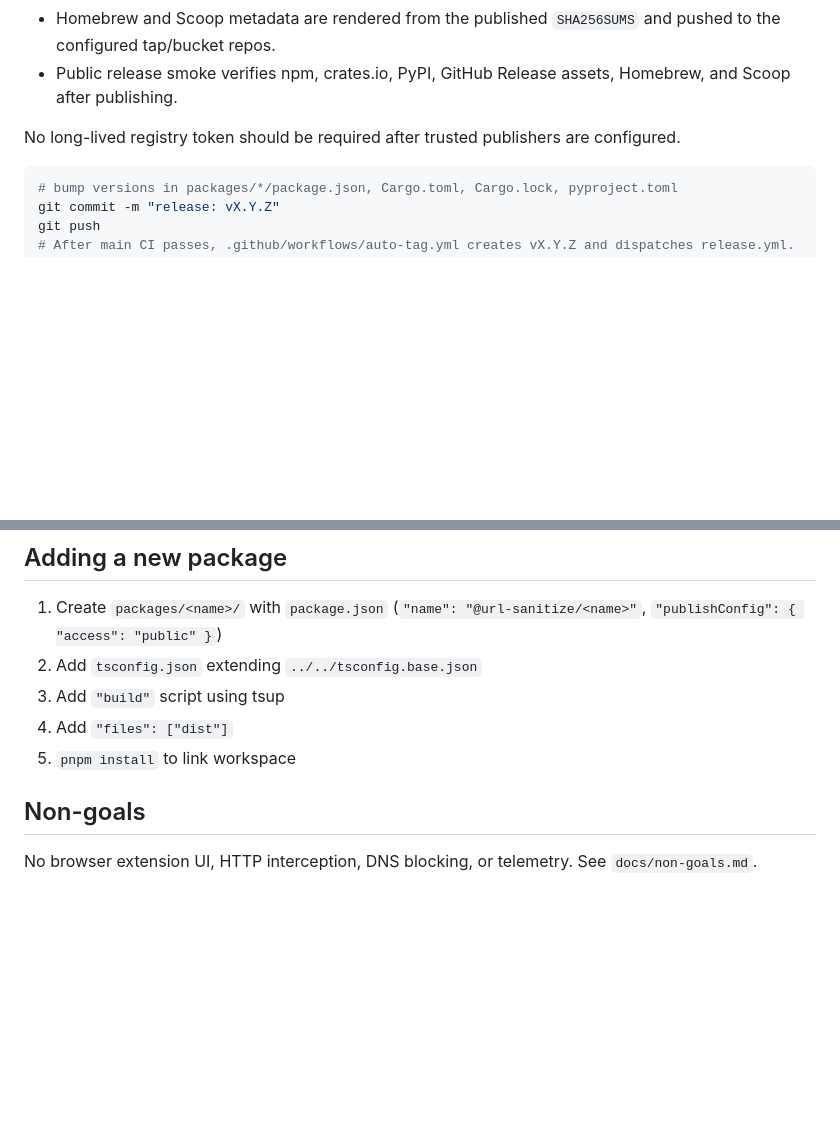
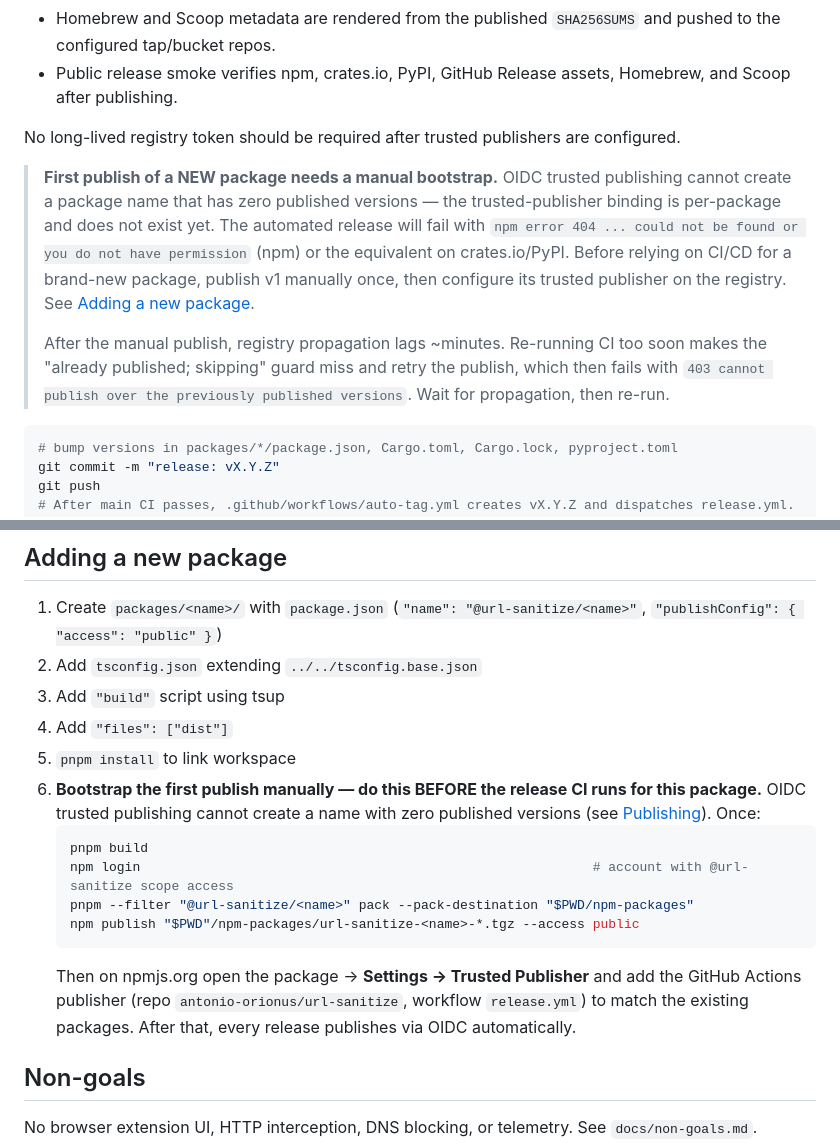
Before and after one commit to antonio-orionus/url-sanitize, a Markdown page: AGENTS.md, 2 parts joined by grey strips. Rendered like a GitHub page; blank space fills up the shorter version.

Commit message:
docs: note manual bootstrap for first publish of new packages

````diff
--- a/AGENTS.md
+++ b/AGENTS.md
@@ -76,6 +76,10 @@ Publish is automated from version-bump PRs and `v*` tags:
 
 No long-lived registry token should be required after trusted publishers are configured.
 
+> **First publish of a NEW package needs a manual bootstrap.** OIDC trusted publishing cannot create a package name that has zero published versions — the trusted-publisher binding is per-package and does not exist yet. The automated release will fail with `npm error 404 ... could not be found or you do not have permission` (npm) or the equivalent on crates.io/PyPI. Before relying on CI/CD for a brand-new package, publish v1 manually once, then configure its trusted publisher on the registry. See [Adding a new package](#adding-a-new-package).
+>
+> After the manual publish, registry propagation lags ~minutes. Re-running CI too soon makes the "already published; skipping" guard miss and retry the publish, which then fails with `403 cannot publish over the previously published versions`. Wait for propagation, then re-run.
+
 ```bash
 # bump versions in packages/*/package.json, Cargo.toml, Cargo.lock, pyproject.toml
 git commit -m "release: vX.Y.Z"
@@ -107,6 +111,14 @@ Result is a discriminated union: `{ kind: 'unchanged' } | { kind: 'cleaned', str
 3. Add `"build"` script using tsup
 4. Add `"files": ["dist"]`
 5. `pnpm install` to link workspace
+6. **Bootstrap the first publish manually — do this BEFORE the release CI runs for this package.** OIDC trusted publishing cannot create a name with zero published versions (see [Publishing](#publishing)). Once:
+   ```bash
+   pnpm build
+   npm login                                                          # account with @url-sanitize scope access
+   pnpm --filter "@url-sanitize/<name>" pack --pack-destination "$PWD/npm-packages"
+   npm publish "$PWD"/npm-packages/url-sanitize-<name>-*.tgz --access public
+   ```
+   Then on npmjs.org open the package → **Settings → Trusted Publisher** and add the GitHub Actions publisher (repo `antonio-orionus/url-sanitize`, workflow `release.yml`) to match the existing packages. After that, every release publishes via OIDC automatically.
 
 ## Non-goals
 
````
